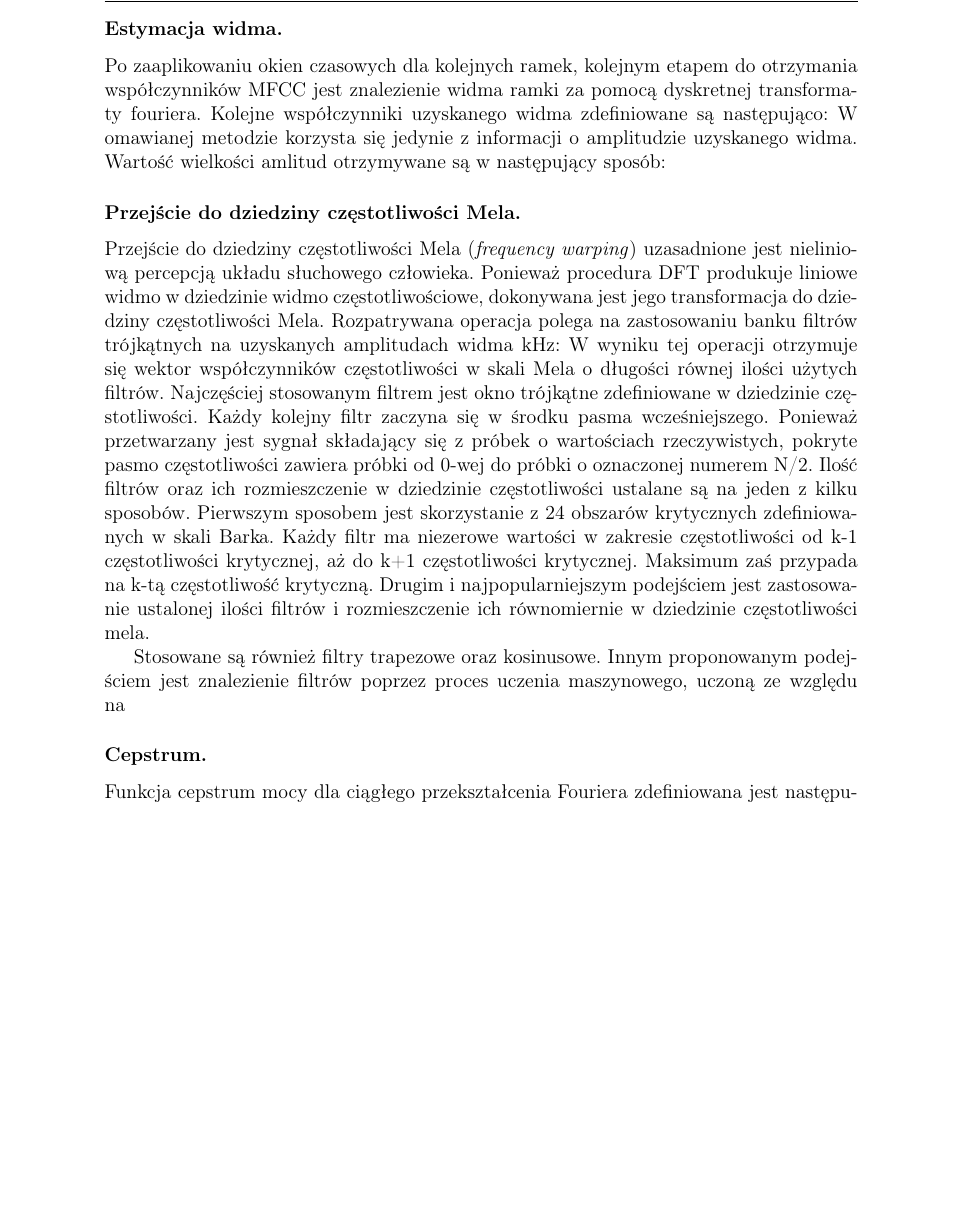
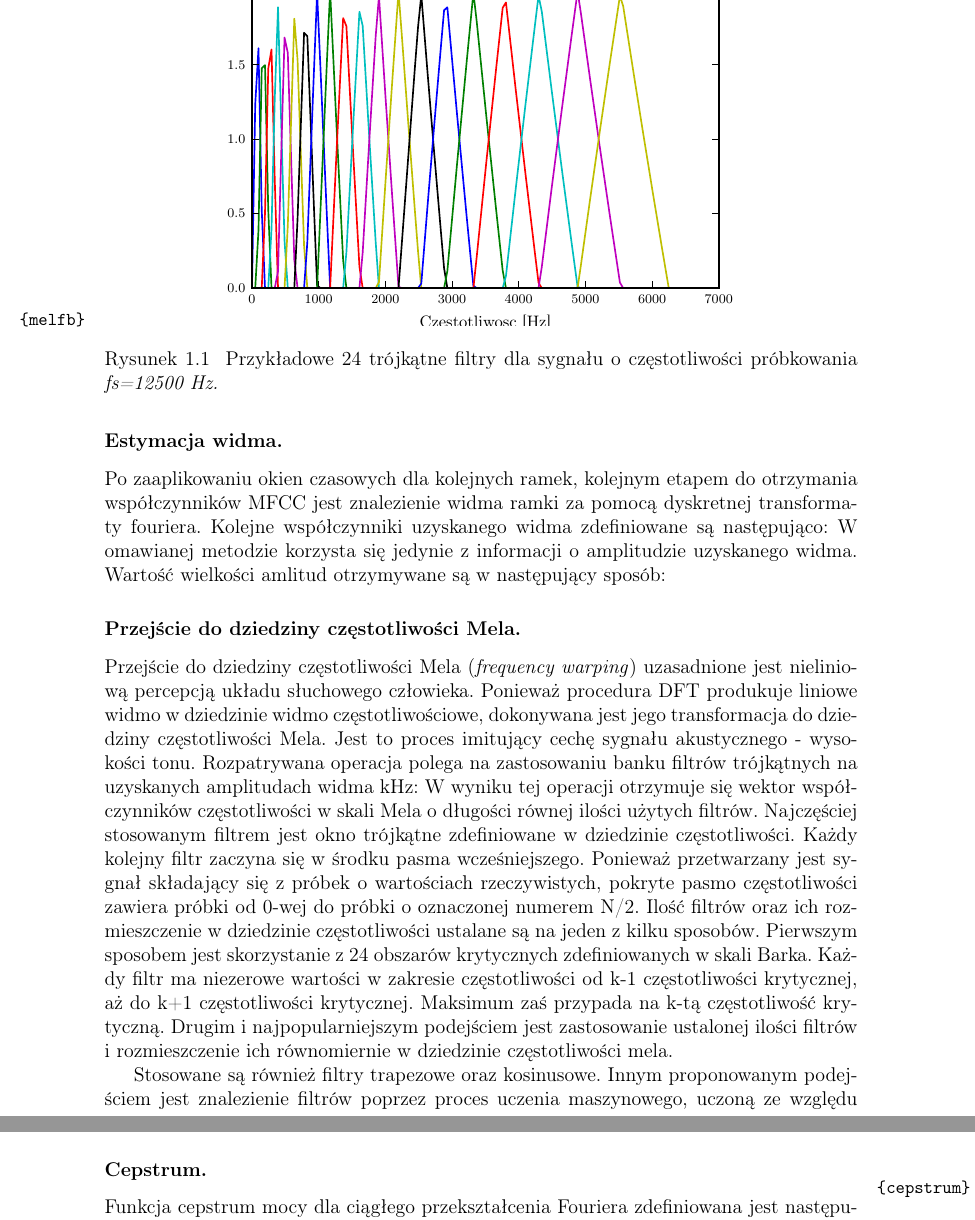
Before and after one commit to AdamMatus/pm, a LaTeX thesis (doc/pm.tex, which reads doc/chap1.tex): part of page 8 of 11 before the commit and two parts of pages 8 and 9 of 13 after it, the two joined at a grey line, cut at the place of the change, the shorter picture padded with empty space. The pictures show the PDF file doc/pm.pdf that the author committed with the source.

Commit message:
pm: magnitude warping

```diff
--- a/doc/chap1.tex
+++ b/doc/chap1.tex
@@ -137,7 +137,7 @@ W omawianej metodzie korzysta się jedynie z informacji o amplitudzie uzyskanego
 %todo abs(Hk)
 
 \subsubsection{Przejście do dziedziny częstotliwości Mela.}
-Przejście do dziedziny częstotliwości Mela (\textit{frequency warping}) uzasadnione jest nieliniową percepcją układu słuchowego człowieka. Ponieważ procedura DFT produkuje liniowe widmo w dziedzinie widmo częstotliwościowe, dokonywana jest jego transformacja do dziedziny częstotliwości Mela.
+Przejście do dziedziny częstotliwości Mela (\textit{frequency warping}) uzasadnione jest nieliniową percepcją układu słuchowego człowieka. Ponieważ procedura DFT produkuje liniowe widmo w dziedzinie widmo częstotliwościowe, dokonywana jest jego transformacja do dziedziny częstotliwości Mela. Jest to proces imitujący cechę sygnału akustycznego - wysokości tonu.
 Rozpatrywana operacja polega na zastosowaniu banku filtrów trójkątnych na uzyskanych amplitudach widma kHz:
 %todo Hk^ = SUM (Hk(f) * F(f) ) dla każdego filtru z banku.
 W wyniku tej operacji otrzymuje się wektor współczynników częstotliwości w skali Mela o długości równej ilości użytych filtrów. Najczęściej stosowanym filtrem jest okno trójkątne zdefiniowane w dziedzinie częstotliwości. Każdy kolejny filtr zaczyna się w środku pasma wcześniejszego. Ponieważ przetwarzany jest sygnał składający się z próbek o wartościach rzeczywistych, pokryte pasmo częstotliwości zawiera próbki od 0-wej do próbki o oznaczonej numerem N/2. Ilość filtrów oraz ich rozmieszczenie w dziedzinie częstotliwości ustalane są na jeden z kilku sposobów.
@@ -145,3 +145,9 @@ Pierwszym sposobem jest skorzystanie z 24 obszarów krytycznych zdefiniowanych w
 Drugim i najpopularniejszym podejściem jest zastosowanie ustalonej ilości filtrów i rozmieszczenie ich równomiernie w dziedzinie częstotliwości mela.
 %todo minimum pomiedzy critical bands ???
 
+\begin{figure}
+  \centering
+    \input{melfb.pgf}
+    \label{melfb}
+    \caption{Przykładowe 24 trójkątne filtry dla sygnału o częstotliwości próbkowania \textit{fs=12500 Hz.}}
+\end{figure}
@@ -149,0 +160 @@ Stosowane są również filtry trapezowe oraz kosinusowe. Innym proponowanym pod
+  \tilde{C_k} = 10 \cdot \left( \frac{|\tilde{H_k}|^2}{I_0} \right)
```
Also changed, not shown: doc/pm.pdf, doc/chap1.tex (15 more changed lines), 6 other files.
